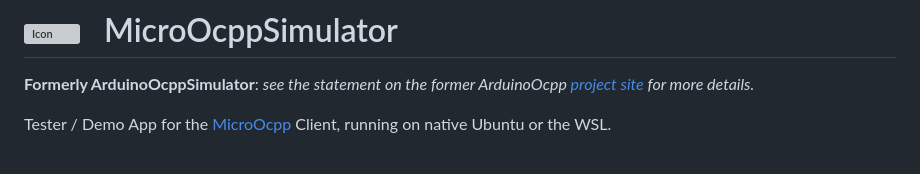
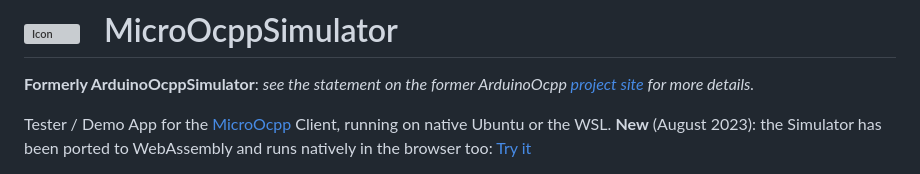
Before and after one commit to matth-x/MicroOcppSimulator, a Markdown page: README.md, the part around one of its changes. Drawn GitHub-style; grey boxes are pictures that could not be loaded.

```diff
--- a/README.md
+++ b/README.md
@@ -2,5 +2,5 @@
 
 **Formerly ArduinoOcppSimulator**: *see the statement on the former ArduinoOcpp [project site](https://github.com/matth-x/MicroOcpp) for more details.*
 
-Tester / Demo App for the [MicroOcpp](https://github.com/matth-x/MicroOcpp) Client, running on native Ubuntu or the WSL.
+Tester / Demo App for the [MicroOcpp](https://github.com/matth-x/MicroOcpp) Client, running on native Ubuntu or the WSL. **New** (August 2023): the Simulator has been ported to WebAssembly and runs natively in the browser too: [Try it](https://demo.micro-ocpp.com/)
 
```
Also changed, not shown: other parts of README.md (+1 -1 lines).
